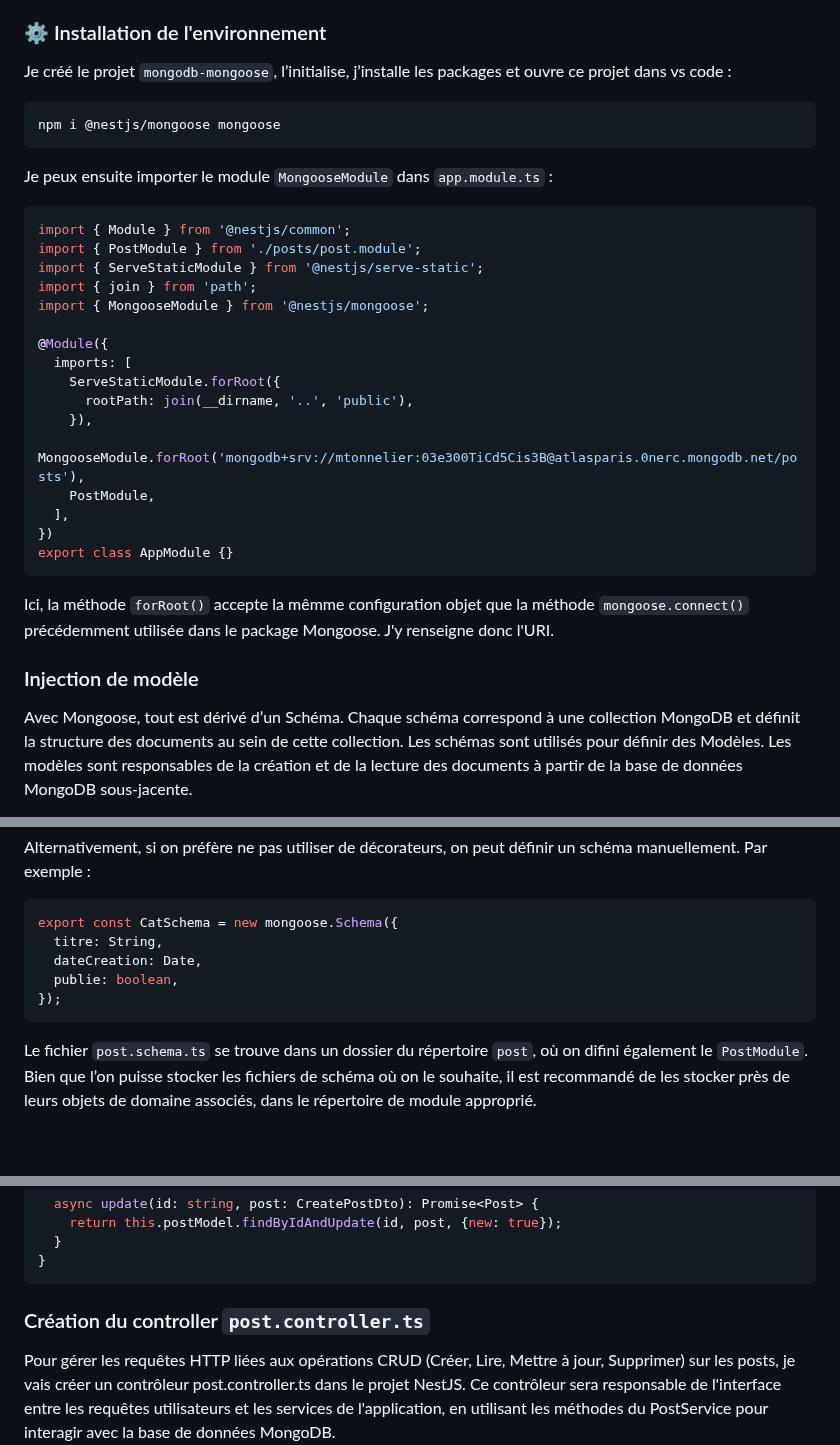
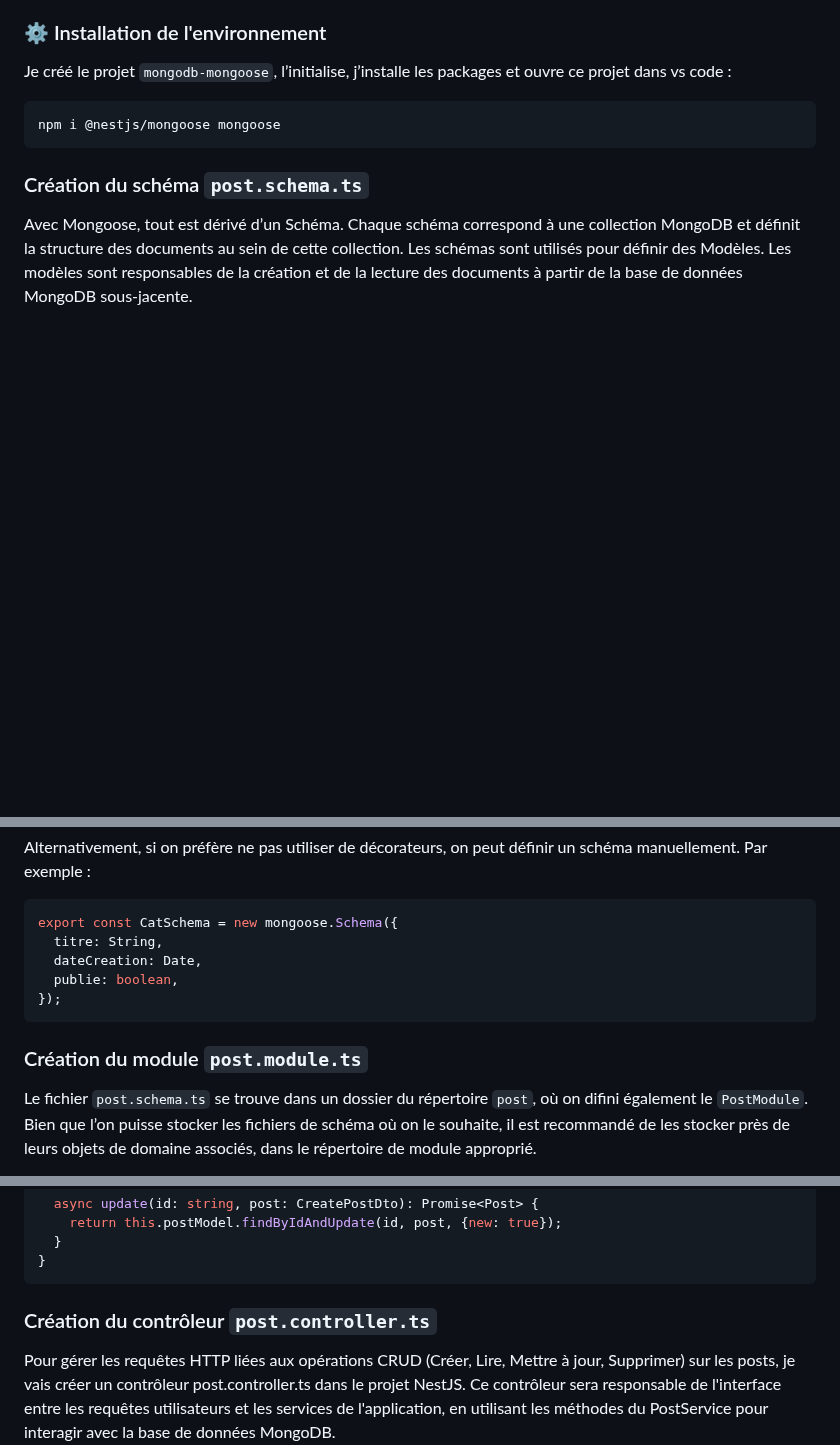
Before and after one commit to theox33/Stage-Technique, a Markdown page: POC MongoDB Atlas Online Archive/mongoose + nestjs.md, 3 parts joined by grey strips. Rendered like a GitHub page; blank space fills up the shorter version.

````diff
--- a/POC MongoDB Atlas Online Archive/mongoose + nestjs.md
+++ b/POC MongoDB Atlas Online Archive/mongoose + nestjs.md
@@ -21,30 +21,8 @@ Je créé le projet `mongodb-mongoose`, l’initialise, j’installe les package
 ``` sh
 npm i @nestjs/mongoose mongoose
 ```
-Je peux ensuite importer le module `MongooseModule` dans `app.module.ts` :
 
-``` typescript
-import { Module } from '@nestjs/common';
-import { PostModule } from './posts/post.module';
-import { ServeStaticModule } from '@nestjs/serve-static';
-import { join } from 'path';
-import { MongooseModule } from '@nestjs/mongoose';
-
-@Module({
-  imports: [
-    ServeStaticModule.forRoot({
-      rootPath: join(__dirname, '..', 'public'),
-    }),
-    MongooseModule.forRoot('mongodb+srv://mtonnelier:03e300TiCd5Cis3B@atlasparis.0nerc.mongodb.net/posts'),
-    PostModule,
-  ],
-})
-export class AppModule {}
-```
-
-Ici, la méthode `forRoot()` accepte la mêmme configuration objet que la méthode `mongoose.connect()` précédemment utilisée dans le package Mongoose. J'y renseigne donc l'URI.
-
-### Injection de modèle
+### Création du schéma `post.schema.ts`
 
 Avec Mongoose, tout est dérivé d’un Schéma.
 Chaque schéma correspond à une collection MongoDB et définit la structure des documents au sein de cette collection. Les schémas sont utilisés pour définir des Modèles. Les modèles sont responsables de la création et de la lecture des documents à partir de la base de données MongoDB sous-jacente.
@@ -109,6 +87,7 @@ export const CatSchema = new mongoose.Schema({
 });
 ```
 
+### Création du module `post.module.ts`
 Le fichier `post.schema.ts` se trouve dans un dossier du répertoire `post`, où on difini également le `PostModule`. Bien que l’on puisse stocker les fichiers de schéma où on le souhaite, il est recommandé de les stocker près de leurs objets de domaine associés, dans le répertoire de module approprié.
 
 `post.module.ts` :
@@ -168,7 +148,7 @@ export class PostService {
 }
 ```
 
-### Création du controller `post.controller.ts`
+### Création du contrôleur `post.controller.ts`
 
 Pour gérer les requêtes HTTP liées aux opérations CRUD (Créer, Lire, Mettre à jour, Supprimer) sur les posts, je vais créer un contrôleur post.controller.ts dans le projet NestJS. Ce contrôleur sera responsable de l'interface entre les requêtes utilisateurs et les services de l'application, en utilisant les méthodes du PostService pour interagir avec la base de données MongoDB.
 
````
Also changed, not shown: other parts of POC MongoDB Atlas Online Archive/mongoose + nestjs.md (+73 -0 lines).
